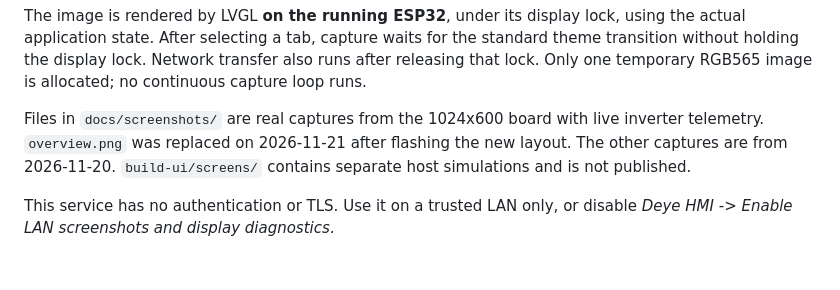
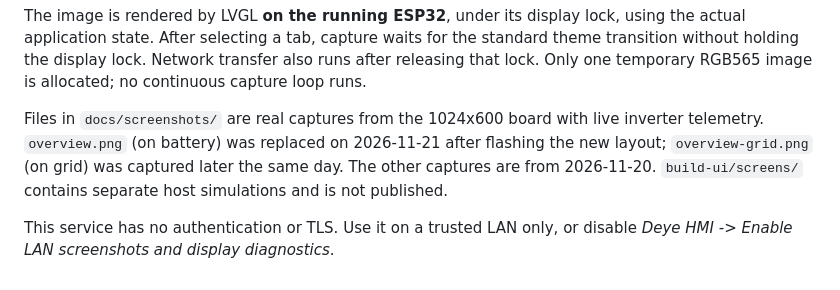
Before and after one commit to shaposhnikoff/ESP32_S3_INTEGRATED_DISPLAY_DEYE_6, a Markdown page: docs/screenshots.md, the part around the change. GitHub-like rendering.

```diff
--- a/docs/screenshots.md
+++ b/docs/screenshots.md
@@ -27,8 +27,9 @@ transfer also runs after releasing that lock. Only one temporary RGB565 image
 is allocated; no continuous capture loop runs.
 
 Files in `docs/screenshots/` are real captures from the 1024x600 board with
-live inverter telemetry. `overview.png` was replaced on 2026-11-21 after
-flashing the new layout. The other captures are from 2026-11-20.
+live inverter telemetry. `overview.png` (on battery) was replaced on
+2026-11-21 after flashing the new layout; `overview-grid.png` (on grid) was
+captured later the same day. The other captures are from 2026-11-20.
 `build-ui/screens/` contains separate host simulations and is not published.
 
 This service has no authentication or TLS. Use it on a trusted LAN only, or
```
Also changed, not shown: README.md (+4 -2 lines), docs/screenshots/overview-grid.png (added).
